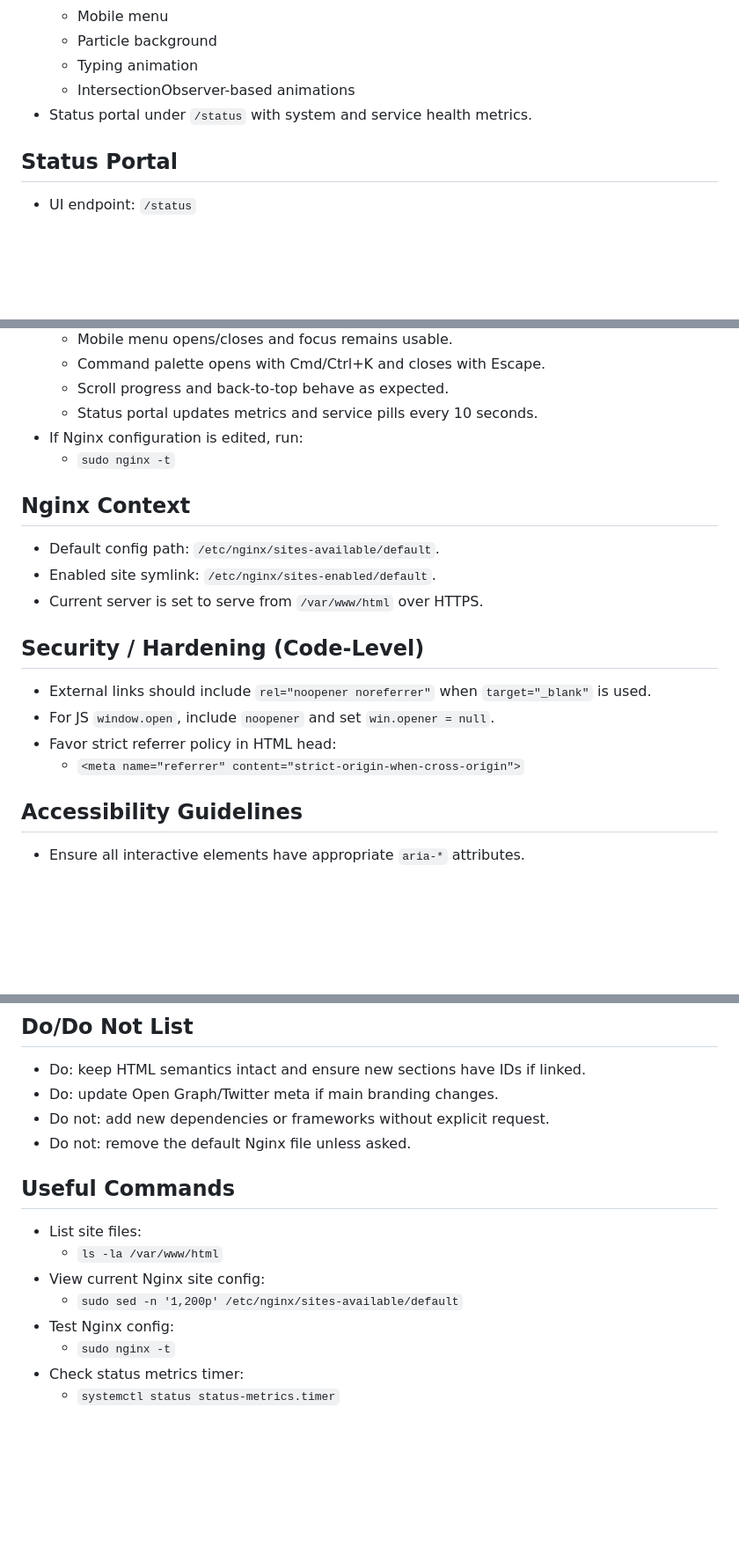
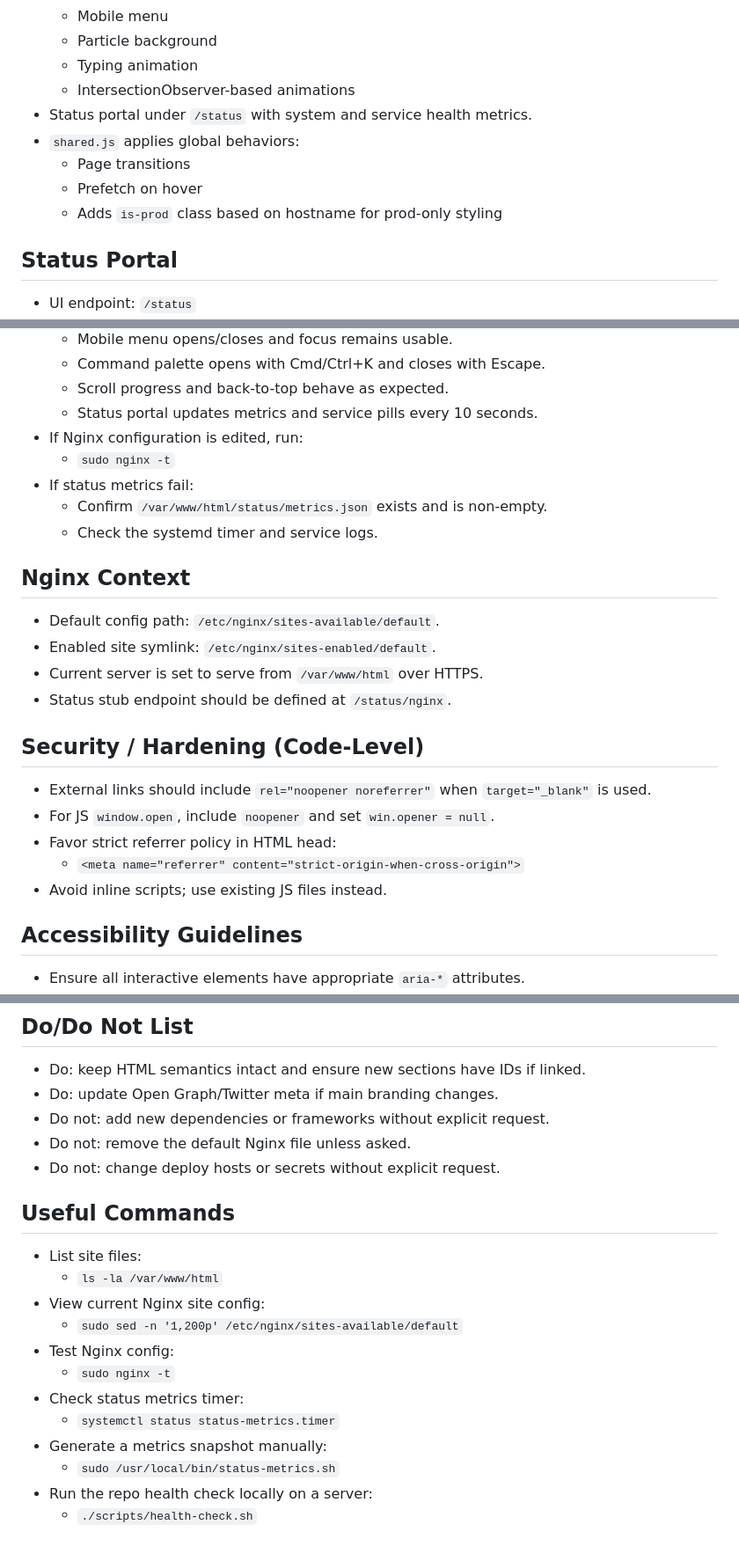
Before and after one commit to asharahmed/website, a Markdown page: AGENTS.md, 3 parts joined by grey strips. Shown: that part at 88% size. Rendered like a GitHub page; blank space fills up the shorter version.

```diff
--- a/AGENTS.md
+++ b/AGENTS.md
@@ -36,6 +52,10 @@ Detailed guidance for working in this environment.
   - Typing animation
   - IntersectionObserver-based animations
 - Status portal under `/status` with system and service health metrics.
+- `shared.js` applies global behaviors:
+  - Page transitions
+  - Prefetch on hover
+  - Adds `is-prod` class based on hostname for prod-only styling
 
 ## Status Portal
 - UI endpoint: `/status`
@@ -101,17 +144,22 @@ If running the static site in a container:
   - Status portal updates metrics and service pills every 10 seconds.
 - If Nginx configuration is edited, run:
   - `sudo nginx -t`
+- If status metrics fail:
+  - Confirm `/var/www/html/status/metrics.json` exists and is non-empty.
+  - Check the systemd timer and service logs.
 
 ## Nginx Context
 - Default config path: `/etc/nginx/sites-available/default`.
 - Enabled site symlink: `/etc/nginx/sites-enabled/default`.
 - Current server is set to serve from `/var/www/html` over HTTPS.
+- Status stub endpoint should be defined at `/status/nginx`.
 
 ## Security / Hardening (Code-Level)
 - External links should include `rel="noopener noreferrer"` when `target="_blank"` is used.
 - For JS `window.open`, include `noopener` and set `win.opener = null`.
 - Favor strict referrer policy in HTML head:
   - `<meta name="referrer" content="strict-origin-when-cross-origin">`
+- Avoid inline scripts; use existing JS files instead.
 
 ## Accessibility Guidelines
 - Ensure all interactive elements have appropriate `aria-*` attributes.
@@ -138,6 +187,7 @@ If running the static site in a container:
 - Do: update Open Graph/Twitter meta if main branding changes.
 - Do not: add new dependencies or frameworks without explicit request.
 - Do not: remove the default Nginx file unless asked.
+- Do not: change deploy hosts or secrets without explicit request.
 
 ## Useful Commands
 - List site files:
@@ -148,3 +198,7 @@ If running the static site in a container:
   - `sudo nginx -t`
 - Check status metrics timer:
   - `systemctl status status-metrics.timer`
+- Generate a metrics snapshot manually:
+  - `sudo /usr/local/bin/status-metrics.sh`
+- Run the repo health check locally on a server:
+  - `./scripts/health-check.sh`
```
Also changed, not shown: other parts of AGENTS.md (+40 -0 lines).
